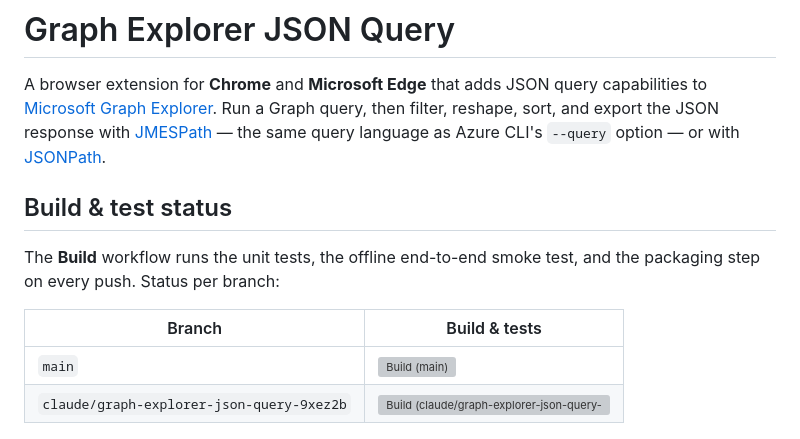
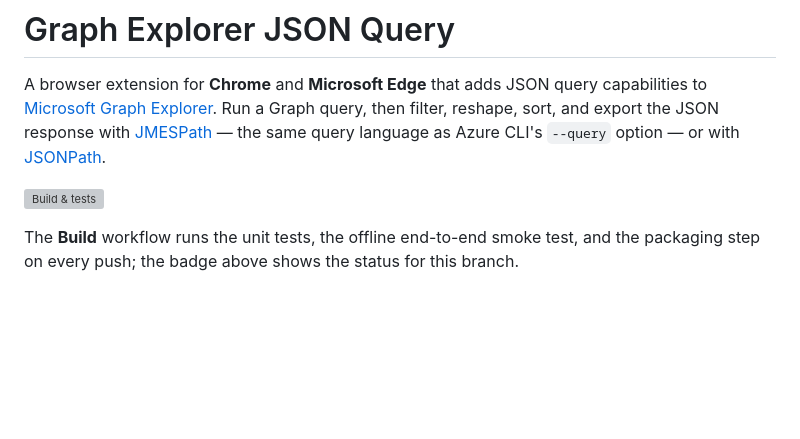
Before and after one commit to benhaspalace/Graph-Explorer-Browser-Extension, a Markdown page: README.md, the part around the change. Rendered like a GitHub page; blank space fills up the shorter version; grey boxes are pictures that could not be loaded.

Commit message:
README: show a single build/test badge for the viewed branch
Replace the per-branch status table with one badge that reflects the branch
whose README is being viewed (GitHub serves the README from the current
ref). This branch's copy points at this branch; a comment documents the
one-line change for main (?branch=main).

Co-Authored-By: Claude Fable 5 <noreply@anthropic.com>
Claude-Session: https://claude.ai/code/session_01HseyVd7qZ7nViC1Kr1iNc9

```diff
--- a/README.md
+++ b/README.md
@@ -6,15 +6,18 @@ Run a Graph query, then filter, reshape, sort, and export the JSON response
 with [JMESPath](https://jmespath.org/) — the same query language as Azure CLI's
 `--query` option — or with [JSONPath](https://github.com/JSONPath-Plus/JSONPath).
 
-## Build & test status
+<!--
+  Build/test badge for THIS branch's README. GitHub serves the README from
+  the branch you are viewing, so the badge tracks the current branch — this
+  branch's copy points at this branch. On `main`, this line reads
+  ?branch=main (…?query=branch%3Amain); update the branch name to match
+  whatever branch a copy of this README lives on.
+-->
+[![Build & tests](https://github.com/benhaspalace/Graph-Explorer-Browser-Extension/actions/workflows/build.yml/badge.svg?branch=claude/graph-explorer-json-query-9xez2b)](https://github.com/benhaspalace/Graph-Explorer-Browser-Extension/actions/workflows/build.yml?query=branch%3Aclaude%2Fgraph-explorer-json-query-9xez2b)
 
 The **Build** workflow runs the unit tests, the offline end-to-end smoke
-test, and the packaging step on every push. Status per branch:
-
-| Branch | Build & tests |
-| --- | --- |
-| `main` | [![Build (main)](https://github.com/benhaspalace/Graph-Explorer-Browser-Extension/actions/workflows/build.yml/badge.svg?branch=main)](https://github.com/benhaspalace/Graph-Explorer-Browser-Extension/actions/workflows/build.yml?query=branch%3Amain) |
-| `claude/graph-explorer-json-query-9xez2b` | [![Build (claude/graph-explorer-json-query-9xez2b)](https://github.com/benhaspalace/Graph-Explorer-Browser-Extension/actions/workflows/build.yml/badge.svg?branch=claude/graph-explorer-json-query-9xez2b)](https://github.com/benhaspalace/Graph-Explorer-Browser-Extension/actions/workflows/build.yml?query=branch%3Aclaude%2Fgraph-explorer-json-query-9xez2b) |
+test, and the packaging step on every push; the badge above shows the
+status for this branch.
 
 ![The query panel embedded in Graph Explorer's results area](docs/screenshot.png)
 
```
